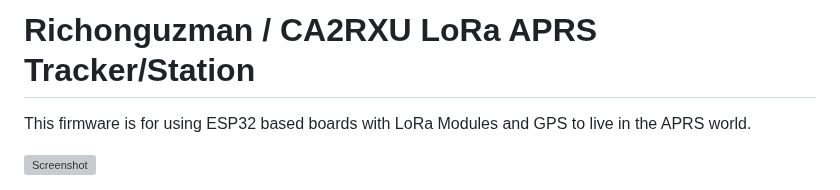
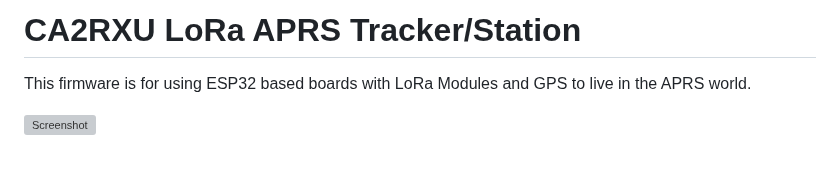
Before and after one commit to 9M2PJU/LoRa_APRS_Tracker, a Markdown page: README.md, the part around the change. GitHub-like rendering; blank space fills up the shorter version; grey boxes are pictures that could not be loaded.

Commit message:
readmeUpdate

```diff
--- a/README.md
+++ b/README.md
@@ -1,4 +1,4 @@
-# Richonguzman / CA2RXU LoRa APRS Tracker/Station
+# CA2RXU LoRa APRS Tracker/Station
 
 This firmware is for using ESP32 based boards with LoRa Modules and GPS to live in the APRS world.
 
```
